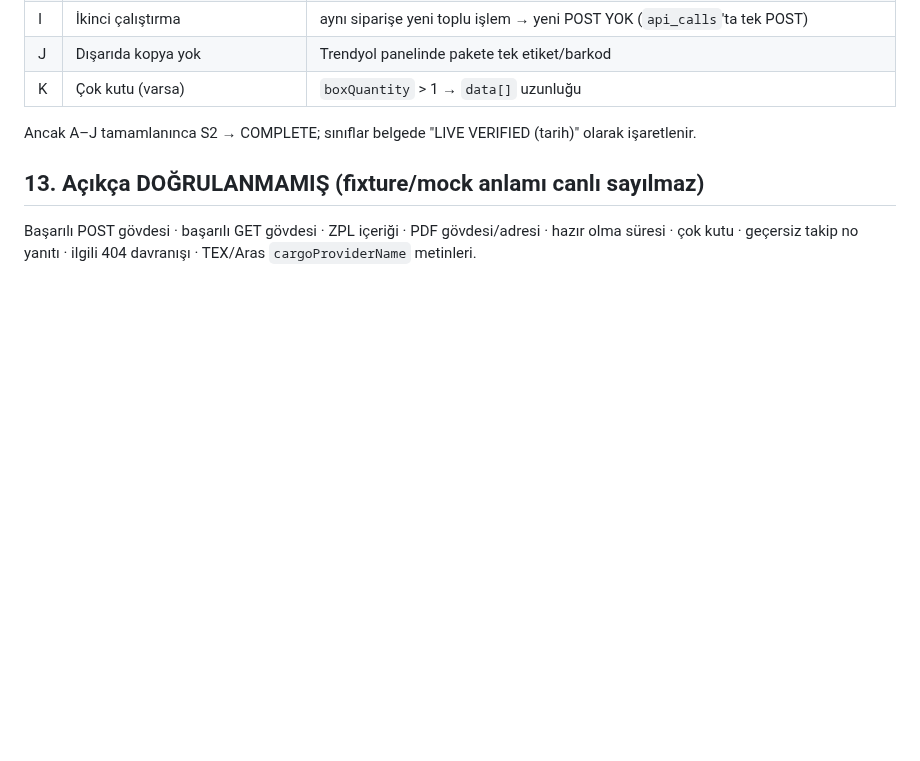
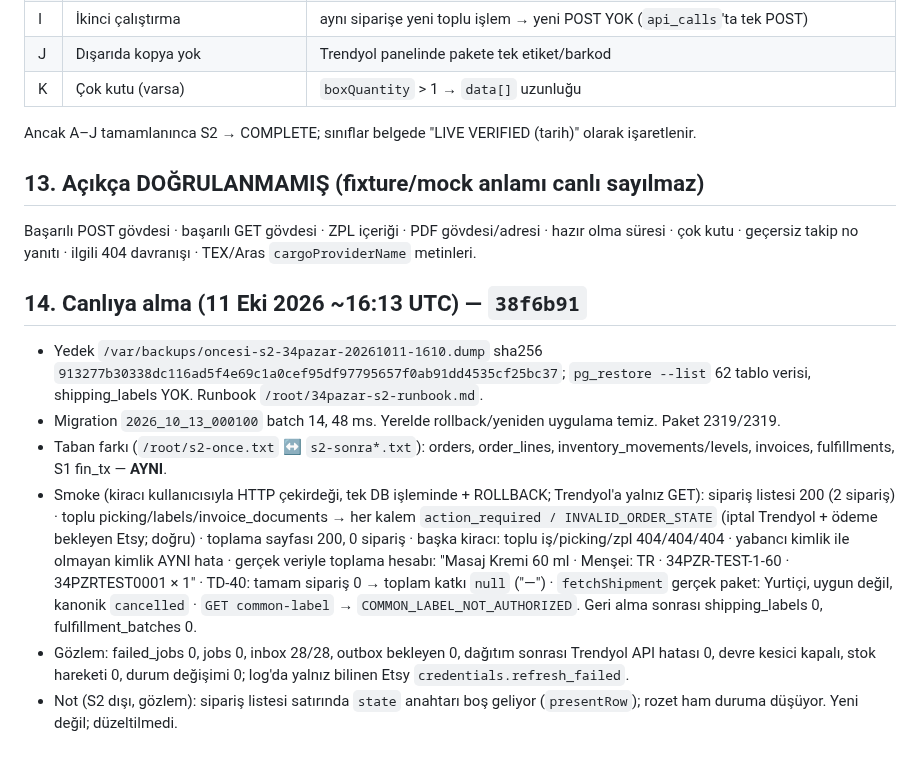
Before and after one commit to ahmethamdi/entegrasyon, a Markdown page: docs/architecture-review/S2-DEPO-AKISI.md, the part around the change. GitHub-like rendering; blank space fills up the shorter version.

Commit message:
Belge: S2 canlıya alma kaydı (yedek, migration, taban farkı, ROLLBACK'li üretim smoke, gözlem)
Co-Authored-By: Claude Opus 5.5 <noreply@anthropic.com>

```diff
--- a/docs/architecture-review/S2-DEPO-AKISI.md
+++ b/docs/architecture-review/S2-DEPO-AKISI.md
@@ -113,3 +113,12 @@ Ancak A–J tamamlanınca S2 → COMPLETE; sınıflar belgede "LIVE VERIFIED (ta
 
 ## 13. Açıkça DOĞRULANMAMIŞ (fixture/mock anlamı canlı sayılmaz)
 Başarılı POST gövdesi · başarılı GET gövdesi · ZPL içeriği · PDF gövdesi/adresi · hazır olma süresi · çok kutu · geçersiz takip no yanıtı · ilgili 404 davranışı · TEX/Aras `cargoProviderName` metinleri.
+
+## 14. Canlıya alma (11 Eki 2026 ~16:13 UTC) — `38f6b91`
+- Yedek `/var/backups/oncesi-s2-34pazar-20261011-1610.dump` sha256 `913277b30338dc116ad5f4e69c1a0cef95df97795657f0ab91dd4535cf25bc37`; `pg_restore --list` 62 tablo verisi, shipping_labels YOK. Runbook `/root/34pazar-s2-runbook.md`.
+- Migration `2026_10_13_000100` batch 14, 48 ms. Yerelde rollback/yeniden uygulama temiz. Paket 2319/2319.
+- Taban farkı (`/root/s2-once.txt` ↔ `s2-sonra*.txt`): orders, order_lines, inventory_movements/levels, invoices, fulfillments, S1 fin_tx — **AYNI**.
+- Smoke (kiracı kullanıcısıyla HTTP çekirdeği, tek DB işleminde + ROLLBACK; Trendyol'a yalnız GET):
+  sipariş listesi 200 (2 sipariş) · toplu picking/labels/invoice_documents → her kalem `action_required / INVALID_ORDER_STATE` (iptal Trendyol + ödeme bekleyen Etsy; doğru) · toplama sayfası 200, 0 sipariş · başka kiracı: toplu iş/picking/zpl 404/404/404 · yabancı kimlik ile olmayan kimlik AYNI hata · gerçek veriyle toplama hesabı: "Masaj Kremi 60 ml · Menşei: TR · 34PZR-TEST-1-60 · 34PZRTEST0001 × 1" · TD-40: tamam sipariş 0 → toplam katkı `null` ("—") · `fetchShipment` gerçek paket: Yurtiçi, uygun değil, kanonik `cancelled` · `GET common-label` → `COMMON_LABEL_NOT_AUTHORIZED`. Geri alma sonrası shipping_labels 0, fulfillment_batches 0.
+- Gözlem: failed_jobs 0, jobs 0, inbox 28/28, outbox bekleyen 0, dağıtım sonrası Trendyol API hatası 0, devre kesici kapalı, stok hareketi 0, durum değişimi 0; log'da yalnız bilinen Etsy `credentials.refresh_failed`.
+- Not (S2 dışı, gözlem): sipariş listesi satırında `state` anahtarı boş geliyor (`presentRow`); rozet ham duruma düşüyor. Yeni değil; düzeltilmedi.
```
